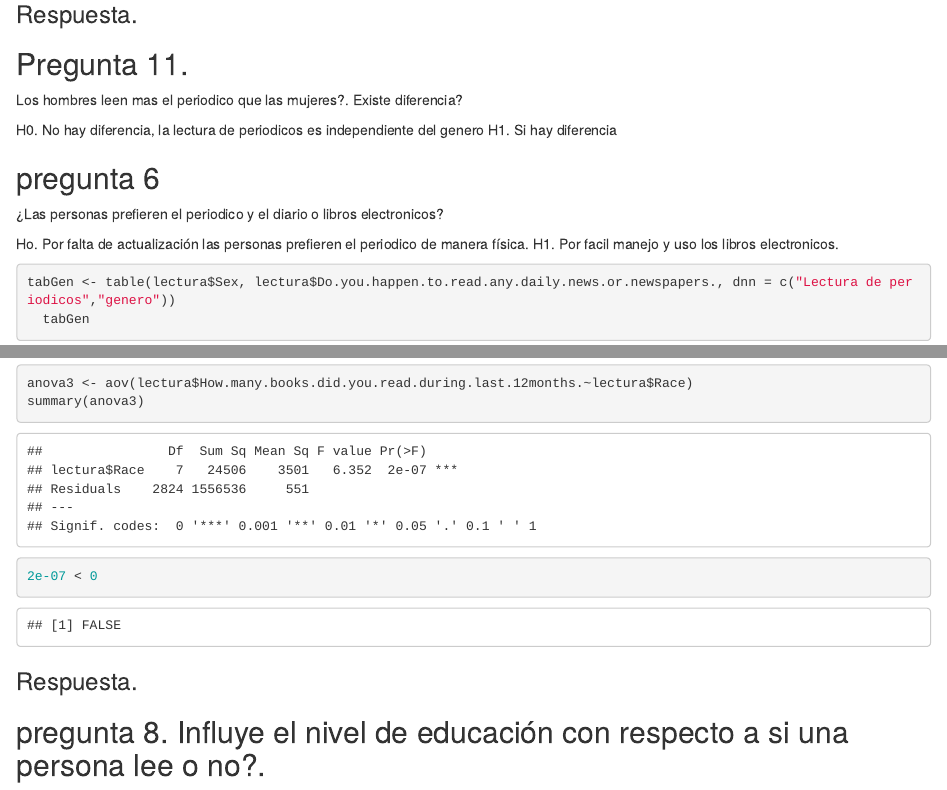
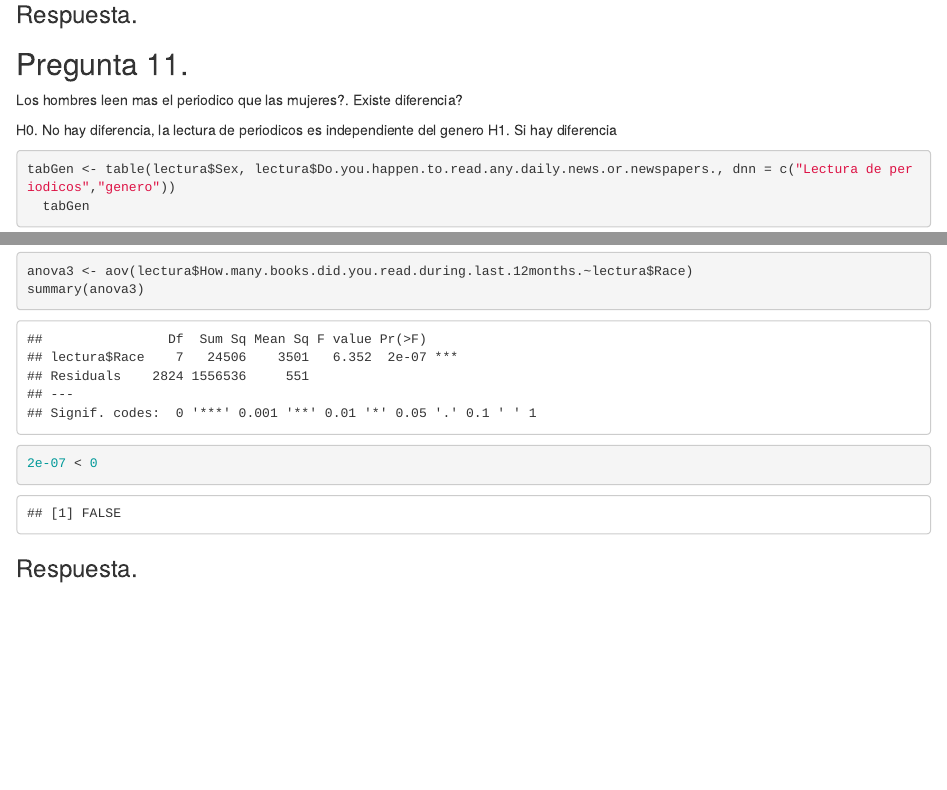
Before and after one commit to jazz07/ProyectoFinalE., an R Markdown document (ProyectoEFinal.Rmd): the page in a window 1100 px wide, from 12650 px down, and a second part further down, joined at a grey line. Rendered offline with R 4.5, knitr and Pandoc, with nearby package versions; drawn as R Markdown's standard HTML page in place of the format the file asks for.

Commit message:
arreglos

````diff
--- a/ProyectoEFinal.Rmd
+++ b/ProyectoEFinal.Rmd
@@ -200,13 +200,6 @@ H0. No hay diferencia, la lectura de periodicos es independiente del genero
 H1. Si hay diferencia
 
 
-
-## pregunta 6
-¿Las personas prefieren el periodico y el diario o libros electronicos?
-
-Ho. Por falta de actualización las personas prefieren el periodico de manera física.
-H1. Por facil manejo y uso los libros electronicos.
-
 ```{r}
 tabGen <- table(lectura$Sex, lectura$Do.you.happen.to.read.any.daily.news.or.newspapers., dnn = c("Lectura de periodicos","genero"))
   tabGen
@@ -239,5 +232,3 @@ summary(anova3)
 2e-07 < 0
 ```
 ### Respuesta.
-
-## pregunta 8. Influye el nivel de educación con respecto a si una persona lee o no?.
````
